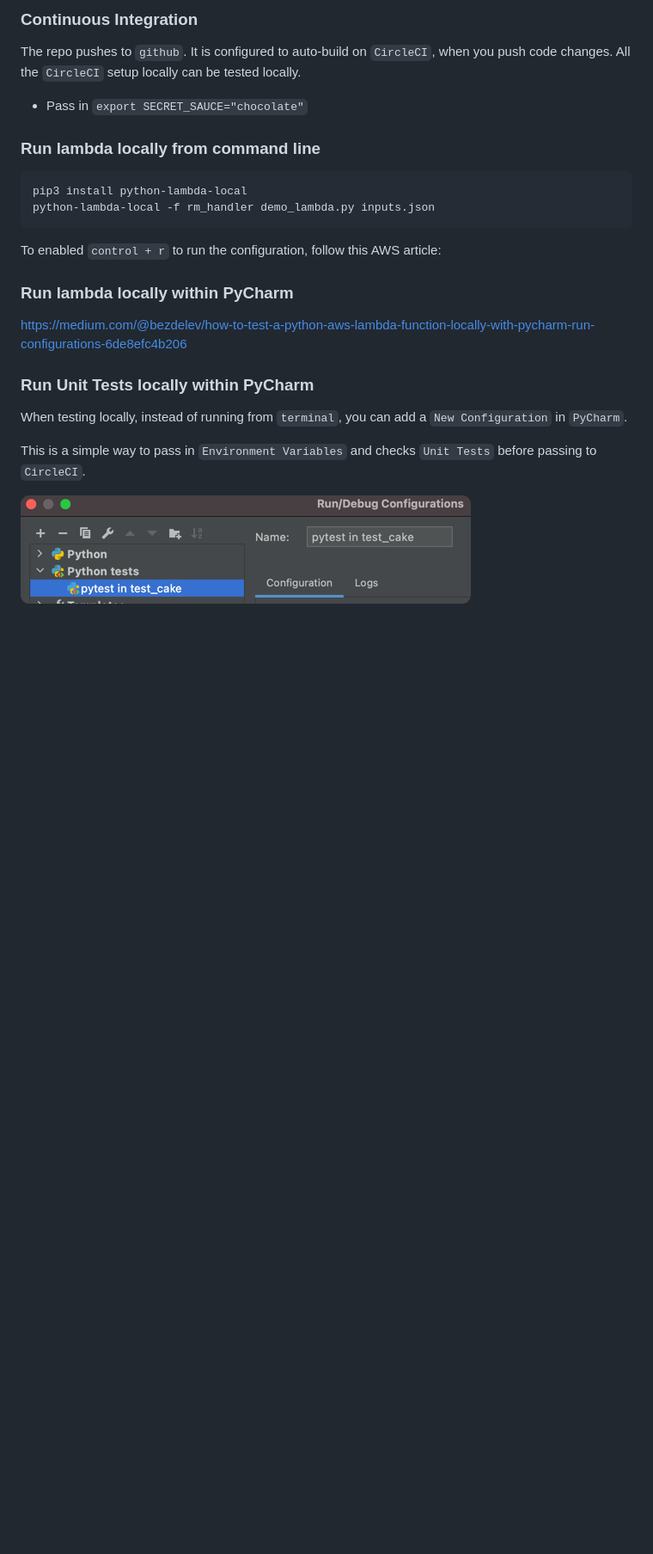
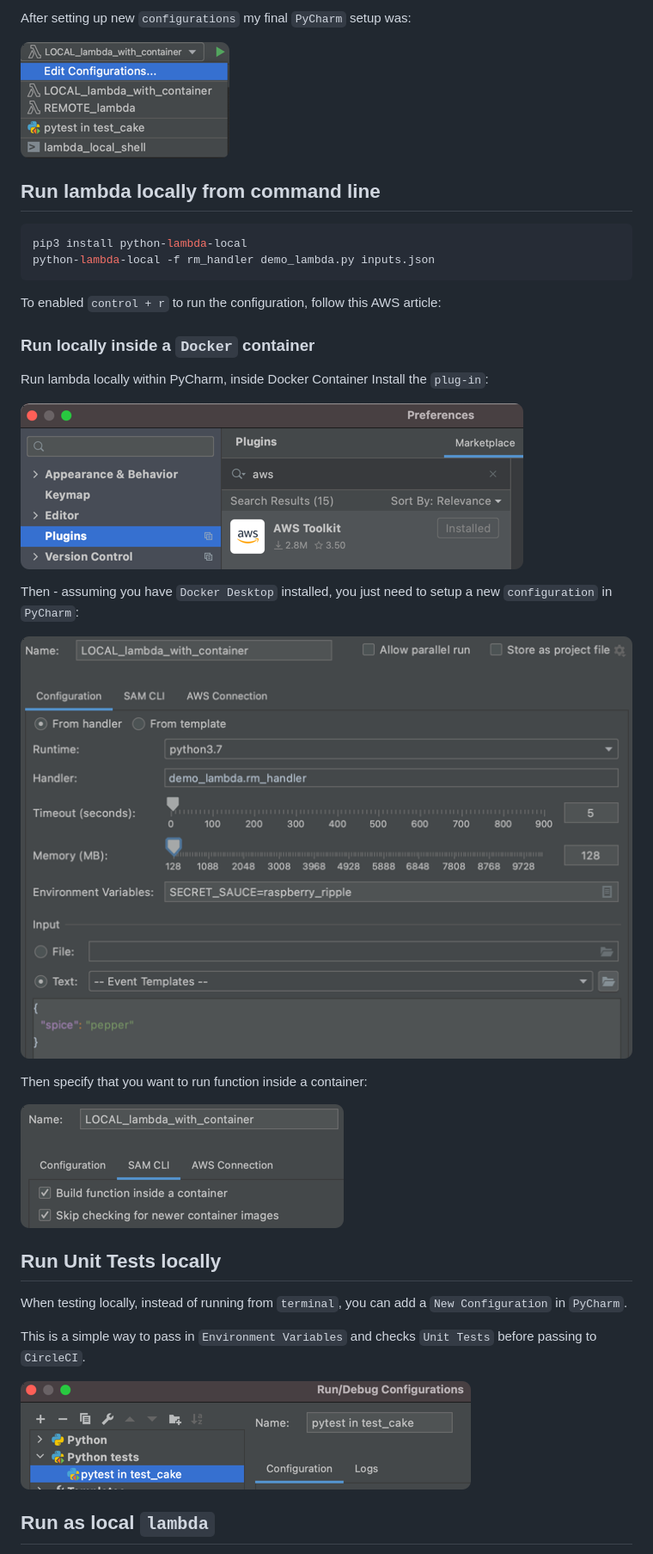
Before and after one commit to rustymagnet3000/pycharm_lambda_setup, a Markdown page: README.md, the part around one of its changes. Shown at 86% size. GitHub-like rendering; pictures changed too: .README_images/765e0c94.png (added), .README_images/plug-in.png (added), .README_images/pycharm_docker.png (added); blank space fills up the shorter version.

Commit message:
Updated readme to include additional pycharm setup instructions and a new TOC

````diff
--- a/README.md
+++ b/README.md
@@ -18,33 +20,39 @@ You can configure `PyCharm` in almost anyway you want with `plug-ins`. I chose t
 
-### Continuous Integration
+After setting up new `configurations` my final `PyCharm` setup was:
 
-The repo pushes to `github`.  It is configured to auto-build on `CircleCI`, when you push code changes.
-All the `CircleCI` setup locally can be tested locally.
+![config_options](.README_images/pycharm_config_options.png)
 
+## Run lambda locally from command line
 
-- Pass in `export SECRET_SAUCE="chocolate"`
-
-
-
-### Run lambda locally from command line
-
-```
+```bash
 pip3 install python-lambda-local
 python-lambda-local -f rm_handler demo_lambda.py inputs.json
 ```
+
 To enabled `control + r` to run the configuration, follow this AWS article:
 
-### Run lambda locally within PyCharm
+### Run locally inside a `Docker` container
 
-https://medium.com/@bezdelev/how-to-test-a-python-aws-lambda-function-locally-with-pycharm-run-configurations-6de8efc4b206
+Run lambda locally within PyCharm, inside Docker Container
+Install the `plug-in`:
 
-### Run Unit Tests locally within PyCharm
+![plug-in-preferences](.README_images/plug-in.png)
+
+Then - assuming you have `Docker Desktop` installed, you just need to setup a new `configuration` in `PyCharm`:
+
+![docker-setup](.README_images/pycharm_docker.png)
+
+Then specify that you want to run function inside a container:
+
+![container-step](.README_images/765e0c94.png)
+
+## Run Unit Tests locally
 
 When testing locally, instead of running from `terminal`, you can add a `New Configuration` in `PyCharm`.
 
 This is a simple way to pass in `Environment Variables` and checks `Unit Tests` before passing to `CircleCI`.
 
-
 ![](.README_images/pycharm_new_pytest_config.png)
 
+## Run as local `lambda`
 
````
Also changed, not shown: other parts of README.md (+18 -11 lines).
